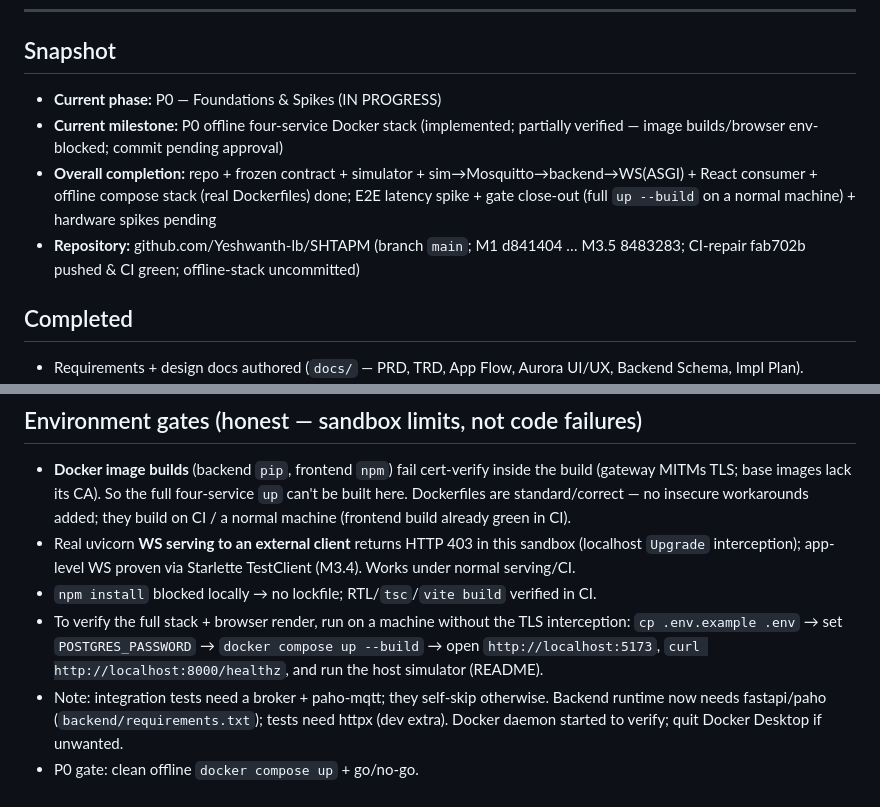
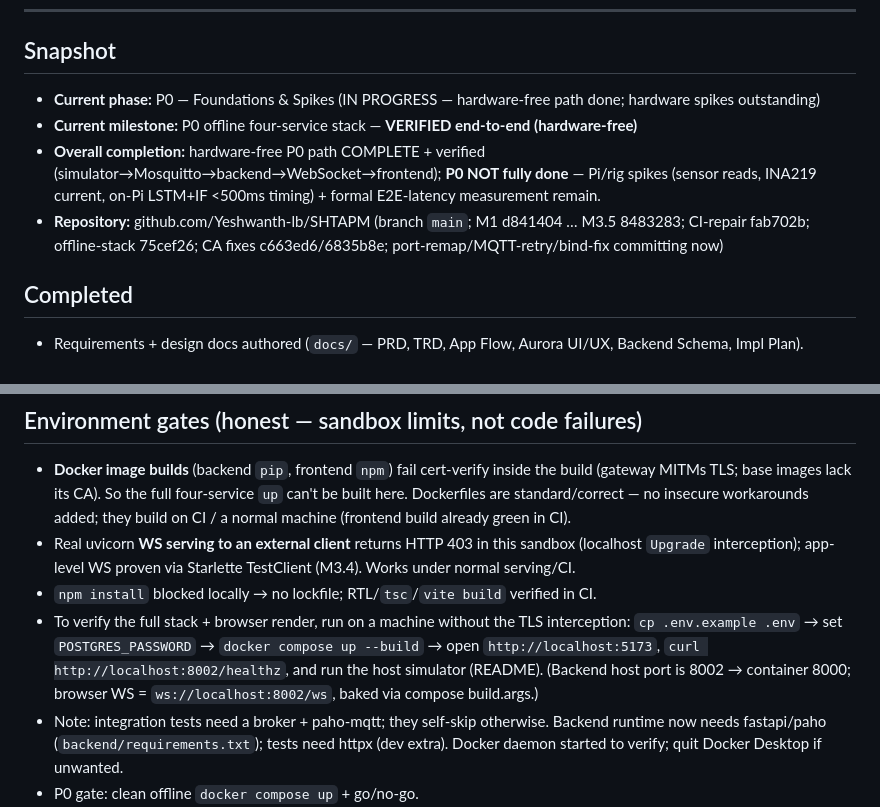
Before and after one commit to Yeshwanth-lb/SHTAPM, a Markdown page: project-state/CURRENT_STATE.md, 2 parts joined by grey strips. GitHub-like rendering.

```diff
--- a/project-state/CURRENT_STATE.md
+++ b/project-state/CURRENT_STATE.md
@@ -9,10 +9,10 @@
 ---
 
 ## Snapshot
-- **Current phase:** P0 — Foundations & Spikes (IN PROGRESS)
-- **Current milestone:** P0 offline four-service Docker stack (implemented; partially verified — image builds/browser env-blocked; commit pending approval)
-- **Overall completion:** repo + frozen contract + simulator + sim→Mosquitto→backend→WS(ASGI) + React consumer + offline compose stack (real Dockerfiles) done; E2E latency spike + gate close-out (full `up --build` on a normal machine) + hardware spikes pending
-- **Repository:** github.com/Yeshwanth-lb/SHTAPM (branch `main`; M1 d841404 … M3.5 8483283; CI-repair fab702b pushed & CI green; offline-stack uncommitted)
+- **Current phase:** P0 — Foundations & Spikes (IN PROGRESS — hardware-free path done; hardware spikes outstanding)
+- **Current milestone:** P0 offline four-service stack — **VERIFIED end-to-end (hardware-free)**
+- **Overall completion:** hardware-free P0 path COMPLETE + verified (simulator→Mosquitto→backend→WebSocket→frontend); **P0 NOT fully done** — Pi/rig spikes (sensor reads, INA219 current, on-Pi LSTM+IF <500ms timing) + formal E2E-latency measurement remain.
+- **Repository:** github.com/Yeshwanth-lb/SHTAPM (branch `main`; M1 d841404 … M3.5 8483283; CI-repair fab702b; offline-stack 75cef26; CA fixes c663ed6/6835b8e; port-remap/MQTT-retry/bind-fix committing now)
 
 ## Completed
 - Requirements + design docs authored (`docs/` — PRD, TRD, App Flow, Aurora UI/UX, Backend Schema, Impl Plan).
@@ -40,7 +40,7 @@
 - Real uvicorn **WS serving to an external client** returns HTTP 403 in this sandbox (localhost `Upgrade` interception); app-level WS proven via Starlette TestClient (M3.4). Works under normal serving/CI.
 - `npm install` blocked locally → no lockfile; RTL/`tsc`/`vite build` verified in CI.
 - To verify the full stack + browser render, run on a machine without the TLS interception:
-  `cp .env.example .env` → set `POSTGRES_PASSWORD` → `docker compose up --build` → open `http://localhost:5173`, `curl http://localhost:8000/healthz`, and run the host simulator (README).
+  `cp .env.example .env` → set `POSTGRES_PASSWORD` → `docker compose up --build` → open `http://localhost:5173`, `curl http://localhost:8002/healthz`, and run the host simulator (README). (Backend host port is 8002 → container 8000; browser WS = `ws://localhost:8002/ws`, baked via compose build.args.)
 - Note: integration tests need a broker + paho-mqtt; they self-skip otherwise. Backend runtime now needs fastapi/paho (`backend/requirements.txt`); tests need httpx (dev extra). Docker daemon started to verify; quit Docker Desktop if unwanted.
 - P0 gate: clean offline `docker compose up` + go/no-go.
 - Hardware spikes (sensor/interface reads, INA219, on-Pi LSTM+IF timing) stay **hardware-blocked** until a Pi/rig is available (`TODO.md`).
```
Also changed, not shown: other parts of project-state/CURRENT_STATE.md (+1 -1 lines), project-state/IMPLEMENTATION_LOG.md (+15 -4 lines), project-state/TODO.md (+3 -3 lines).
